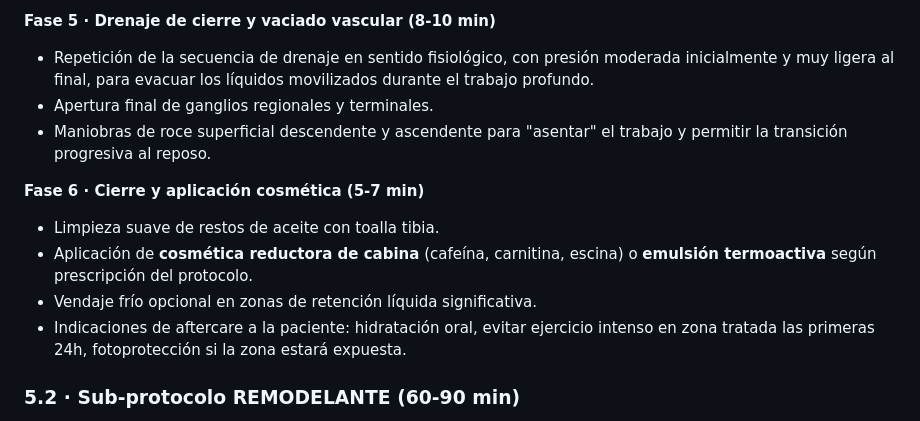
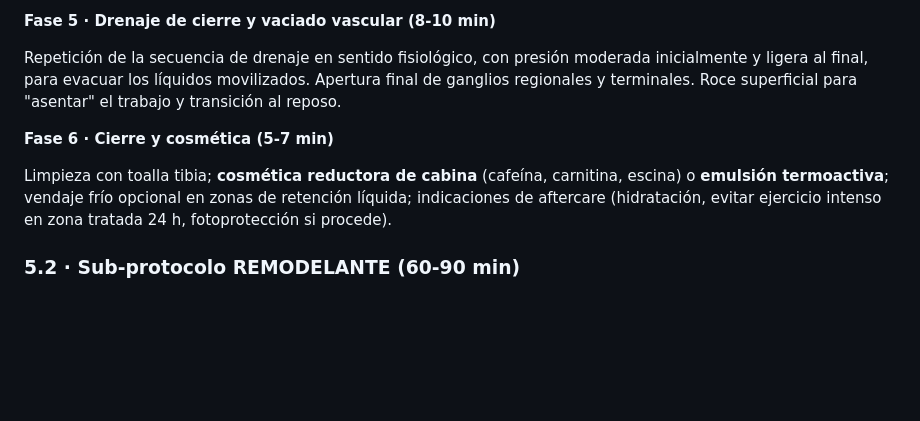
Before and after one commit to kerone/bea, a Markdown page: docs/cursos/12-masaje-reductor-remodelante.md, the part around the change. Drawn GitHub-style; blank space fills up the shorter version.

Commit message:
Masaje 12: ajuste post-commit

```diff
--- a/docs/cursos/12-masaje-reductor-remodelante.md
+++ b/docs/cursos/12-masaje-reductor-remodelante.md
@@ -173,16 +173,11 @@ Concentra la técnica reductora propiamente dicha y se adapta a la zona. Las man
 
 **Fase 5 · Drenaje de cierre y vaciado vascular (8-10 min)**
 
-- Repetición de la secuencia de drenaje en sentido fisiológico, con presión moderada inicialmente y muy ligera al final, para evacuar los líquidos movilizados durante el trabajo profundo.
-- Apertura final de ganglios regionales y terminales.
-- Maniobras de roce superficial descendente y ascendente para "asentar" el trabajo y permitir la transición progresiva al reposo.
+Repetición de la secuencia de drenaje en sentido fisiológico, con presión moderada inicialmente y ligera al final, para evacuar los líquidos movilizados. Apertura final de ganglios regionales y terminales. Roce superficial para "asentar" el trabajo y transición al reposo.
 
-**Fase 6 · Cierre y aplicación cosmética (5-7 min)**
+**Fase 6 · Cierre y cosmética (5-7 min)**
 
-- Limpieza suave de restos de aceite con toalla tibia.
-- Aplicación de **cosmética reductora de cabina** (cafeína, carnitina, escina) o **emulsión termoactiva** según prescripción del protocolo.
-- Vendaje frío opcional en zonas de retención líquida significativa.
-- Indicaciones de aftercare a la paciente: hidratación oral, evitar ejercicio intenso en zona tratada las primeras 24h, fotoprotección si la zona estará expuesta.
+Limpieza con toalla tibia; **cosmética reductora de cabina** (cafeína, carnitina, escina) o **emulsión termoactiva**; vendaje frío opcional en zonas de retención líquida; indicaciones de aftercare (hidratación, evitar ejercicio intenso en zona tratada 24 h, fotoprotección si procede).
 
 ### 5.2 · Sub-protocolo REMODELANTE (60-90 min)
 
```
